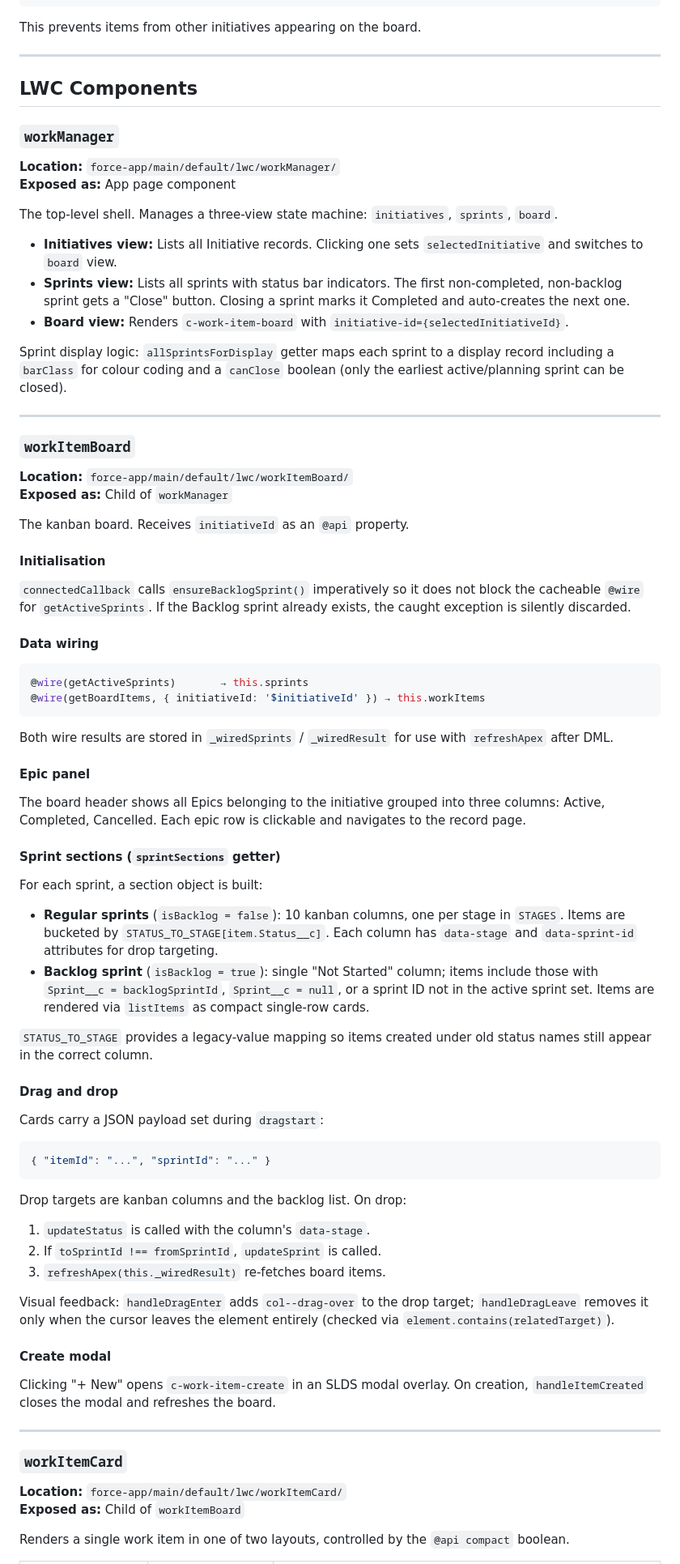
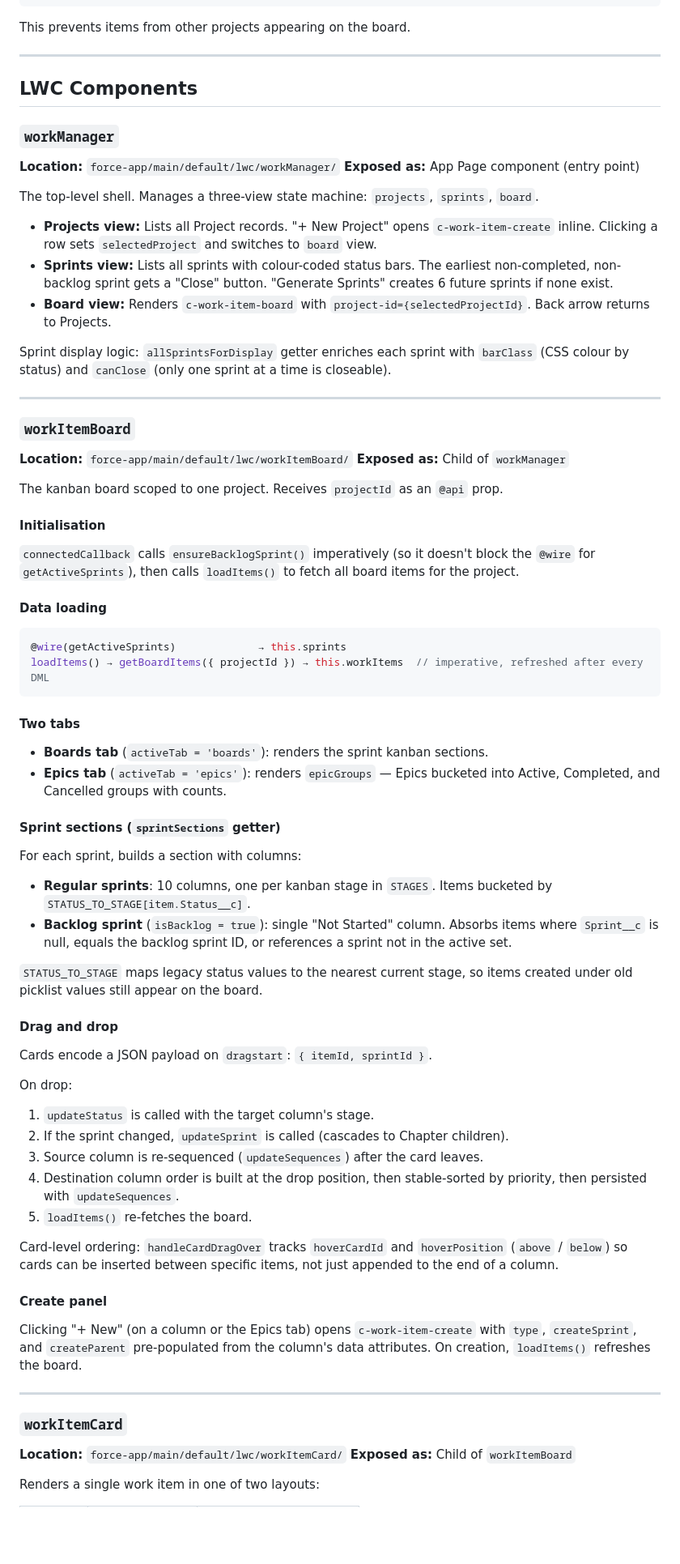
Before and after one commit to ramsayp/consultant_project, a Markdown page: PROJECT_MANAGEMENT_GUIDE.md, the part around one of its changes. Shown at 81% size. GitHub-like rendering; blank space fills up the shorter version.

````diff
--- a/PROJECT_MANAGEMENT_GUIDE.md
+++ b/PROJECT_MANAGEMENT_GUIDE.md
@@ -102,7 +126,7 @@ validParents = { initiativeId } ∪ epicIds ∪ storyIds
 Main query: WHERE Parent_Work_Item__c IN :validParents
 ```
 
-This prevents items from other initiatives appearing on the board.
+This prevents items from other projects appearing on the board.
 
 ---
 
@@ -111,15 +135,15 @@ This prevents items from other initiatives appearing on the board.
 ### `workManager`
 
 **Location:** `force-app/main/default/lwc/workManager/`
-**Exposed as:** App page component
+**Exposed as:** App Page component (entry point)
 
-The top-level shell. Manages a three-view state machine: `initiatives`, `sprints`, `board`.
+The top-level shell. Manages a three-view state machine: `projects`, `sprints`, `board`.
 
-- **Initiatives view:** Lists all Initiative records. Clicking one sets `selectedInitiative` and switches to `board` view.
-- **Sprints view:** Lists all sprints with status bar indicators. The first non-completed, non-backlog sprint gets a "Close" button. Closing a sprint marks it Completed and auto-creates the next one.
-- **Board view:** Renders `c-work-item-board` with `initiative-id={selectedInitiativeId}`.
+- **Projects view:** Lists all Project records. "+ New Project" opens `c-work-item-create` inline. Clicking a row sets `selectedProject` and switches to `board` view.
+- **Sprints view:** Lists all sprints with colour-coded status bars. The earliest non-completed, non-backlog sprint gets a "Close" button. "Generate Sprints" creates 6 future sprints if none exist.
+- **Board view:** Renders `c-work-item-board` with `project-id={selectedProjectId}`. Back arrow returns to Projects.
 
-Sprint display logic: `allSprintsForDisplay` getter maps each sprint to a display record including a `barClass` for colour coding and a `canClose` boolean (only the earliest active/planning sprint can be closed).
+Sprint display logic: `allSprintsForDisplay` getter enriches each sprint with `barClass` (CSS colour by status) and `canClose` (only one sprint at a time is closeable).
 
 ---
 
@@ -128,53 +152,50 @@ Sprint display logic: `allSprintsForDisplay` getter maps each sprint to a displa
 **Location:** `force-app/main/default/lwc/workItemBoard/`
 **Exposed as:** Child of `workManager`
 
-The kanban board. Receives `initiativeId` as an `@api` property.
+The kanban board scoped to one project. Receives `projectId` as an `@api` prop.
 
 #### Initialisation
 
-`connectedCallback` calls `ensureBacklogSprint()` imperatively so it does not block the cacheable `@wire` for `getActiveSprints`. If the Backlog sprint already exists, the caught exception is silently discarded.
+`connectedCallback` calls `ensureBacklogSprint()` imperatively (so it doesn't block the `@wire` for `getActiveSprints`), then calls `loadItems()` to fetch all board items for the project.
 
-#### Data wiring
+#### Data loading
 
 ```javascript
-@wire(getActiveSprints)       → this.sprints
-@wire(getBoardItems, { initiativeId: '$initiativeId' }) → this.workItems
+@wire(getActiveSprints)             → this.sprints
+loadItems() → getBoardItems({ projectId }) → this.workItems  // imperative, refreshed after every DML
 ```
 
-Both wire results are stored in `_wiredSprints` / `_wiredResult` for use with `refreshApex` after DML.
+#### Two tabs
 
-#### Epic panel
-
-The board header shows all Epics belonging to the initiative grouped into three columns: Active, Completed, Cancelled. Each epic row is clickable and navigates to the record page.
+- **Boards tab** (`activeTab = 'boards'`): renders the sprint kanban sections.
+- **Epics tab** (`activeTab = 'epics'`): renders `epicGroups` — Epics bucketed into Active, Completed, and Cancelled groups with counts.
 
 #### Sprint sections (`sprintSections` getter)
 
-For each sprint, a section object is built:
+For each sprint, builds a section with columns:
 
-- **Regular sprints** (`isBacklog = false`): 10 kanban columns, one per stage in `STAGES`. Items are bucketed by `STATUS_TO_STAGE[item.Status__c]`. Each column has `data-stage` and `data-sprint-id` attributes for drop targeting.
-- **Backlog sprint** (`isBacklog = true`): single "Not Started" column; items include those with `Sprint__c = backlogSprintId`, `Sprint__c = null`, or a sprint ID not in the active sprint set. Items are rendered via `listItems` as compact single-row cards.
+- **Regular sprints**: 10 columns, one per kanban stage in `STAGES`. Items bucketed by `STATUS_TO_STAGE[item.Status__c]`.
+- **Backlog sprint** (`isBacklog = true`): single "Not Started" column. Absorbs items where `Sprint__c` is null, equals the backlog sprint ID, or references a sprint not in the active set.
 
-`STATUS_TO_STAGE` provides a legacy-value mapping so items created under old status names still appear in the correct column.
+`STATUS_TO_STAGE` maps legacy status values to the nearest current stage, so items created under old picklist values still appear on the board.
 
 #### Drag and drop
 
-Cards carry a JSON payload set during `dragstart`:
+Cards encode a JSON payload on `dragstart`: `{ itemId, sprintId }`.
 
-```json
-{ "itemId": "...", "sprintId": "..." }
-```
+On drop:
 
-Drop targets are kanban columns and the backlog list. On drop:
+1. `updateStatus` is called with the target column's stage.
+2. If the sprint changed, `updateSprint` is called (cascades to Chapter children).
+3. Source column is re-sequenced (`updateSequences`) after the card leaves.
+4. Destination column order is built at the drop position, then stable-sorted by priority, then persisted with `updateSequences`.
+5. `loadItems()` re-fetches the board.
 
-1. `updateStatus` is called with the column's `data-stage`.
-2. If `toSprintId !== fromSprintId`, `updateSprint` is called.
-3. `refreshApex(this._wiredResult)` re-fetches board items.
+Card-level ordering: `handleCardDragOver` tracks `hoverCardId` and `hoverPosition` (`above` / `below`) so cards can be inserted between specific items, not just appended to the end of a column.
 
-Visual feedback: `handleDragEnter` adds `col--drag-over` to the drop target; `handleDragLeave` removes it only when the cursor leaves the element entirely (checked via `element.contains(relatedTarget)`).
+#### Create panel
 
-#### Create modal
-
-Clicking "+ New" opens `c-work-item-create` in an SLDS modal overlay. On creation, `handleItemCreated` closes the modal and refreshes the board.
+Clicking "+ New" (on a column or the Epics tab) opens `c-work-item-create` with `type`, `createSprint`, and `createParent` pre-populated from the column's data attributes. On creation, `loadItems()` refreshes the board.
 
 ---
 
@@ -183,5 +204,5 @@ Clicking "+ New" opens `c-work-item-create` in an SLDS modal overlay. On creatio
 **Location:** `force-app/main/default/lwc/workItemCard/`
 **Exposed as:** Child of `workItemBoard`
 
-Renders a single work item in one of two layouts, controlled by the `@api compact` boolean.
+Renders a single work item in one of two layouts:
 
````
Also changed, not shown: other parts of PROJECT_MANAGEMENT_GUIDE.md (+202 -120 lines).
